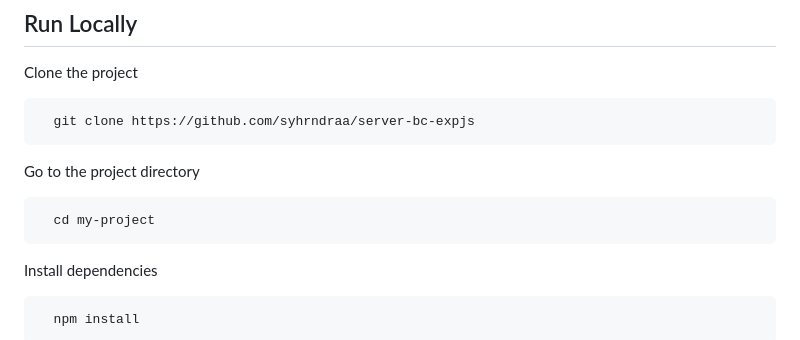
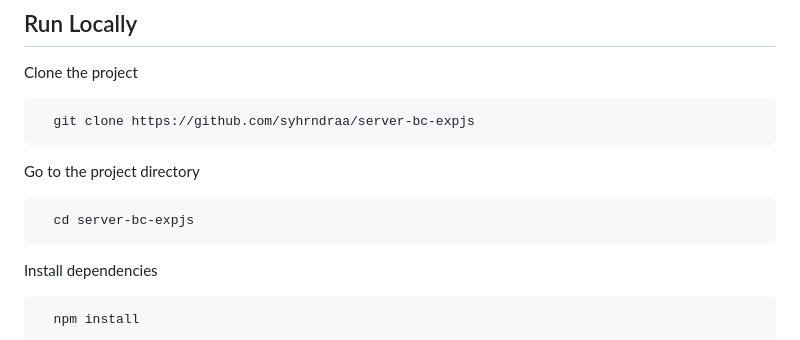
Before and after one commit to syhrndraa/server-bc-expjs, a Markdown page: README.md, the part around the change. Rendered like a GitHub page.

````diff
--- a/README.md
+++ b/README.md
@@ -76,7 +76,7 @@ Clone the project
 Go to the project directory
 
 ```bash
-  cd my-project
+  cd server-bc-expjs
 ```
 
 Install dependencies
````
